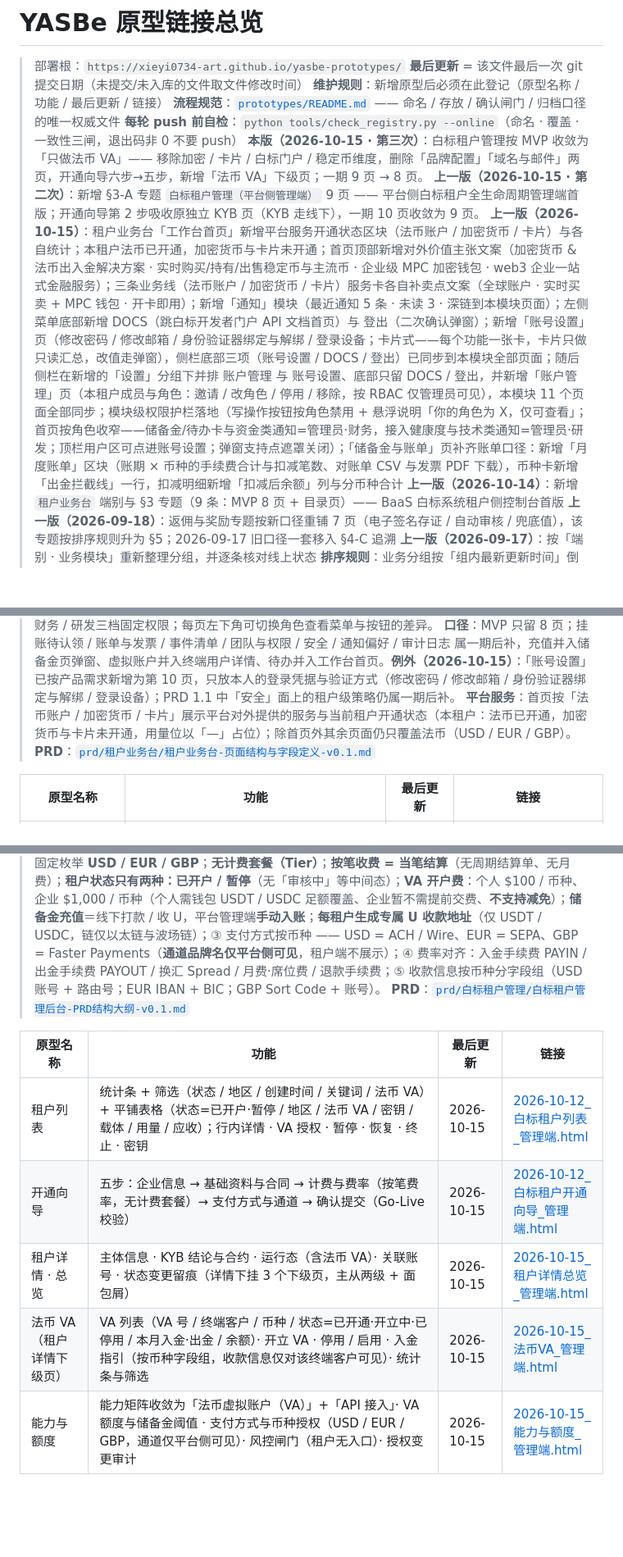
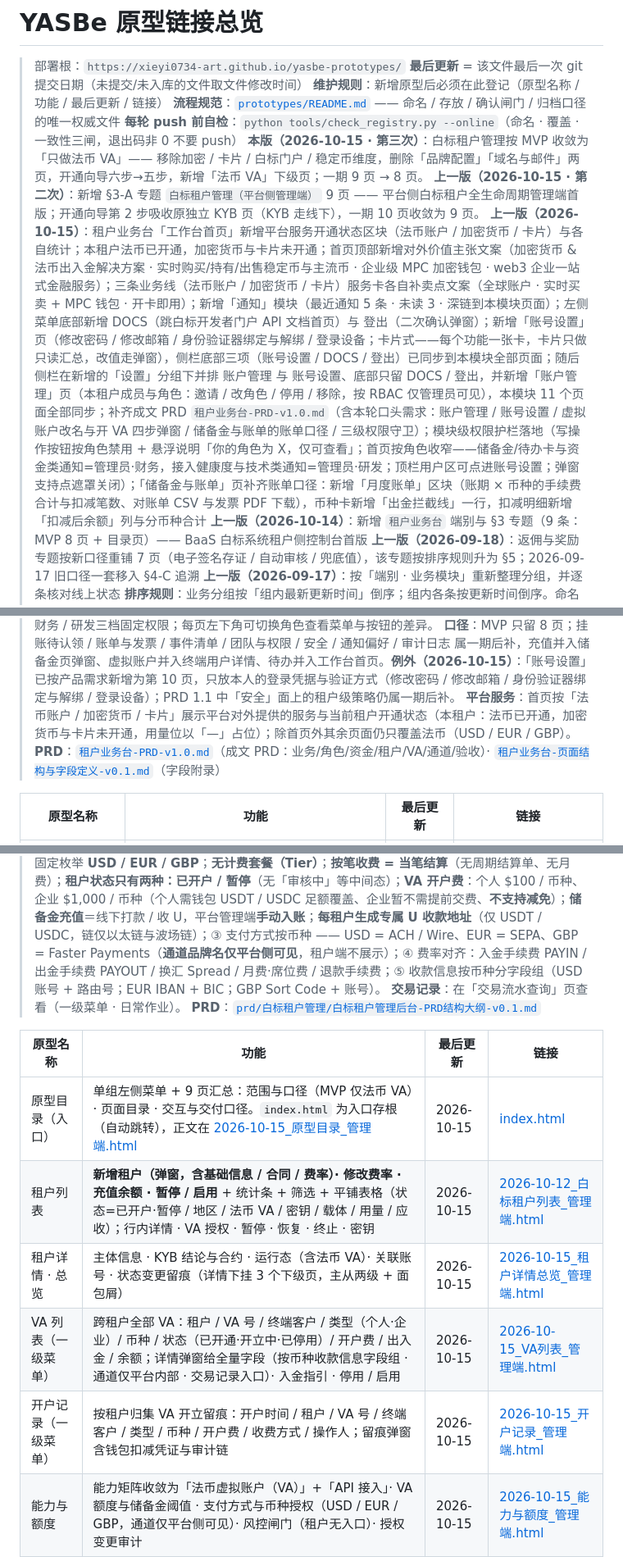
Before and after one commit to xieyi0734-art/yasbe-prototypes, a Markdown page: PROTOTYPE-LINKS.md, 3 parts joined by grey strips. Shown at 82% size. GitHub-like rendering; blank space fills up the shorter version.

Commit message:
租户业务台: 新增成文 PRD v1.0（业务/角色/资金/租户/VA/通道/验收 + Q·R 待确认清单）

```diff
--- a/PROTOTYPE-LINKS.md
+++ b/PROTOTYPE-LINKS.md
@@ -7,7 +7,7 @@
 > **每轮 push 前自检**：`python tools/check_registry.py --online`（命名 · 覆盖 · 一致性三闸，退出码非 0 不要 push）
 > **本版（2026-10-15 · 第三次）**：白标租户管理按 MVP 收敛为「只做法币 VA」—— 移除加密 / 卡片 / 白标门户 / 稳定币维度，删除「品牌配置」「域名与邮件」两页，开通向导六步→五步，新增「法币 VA」下级页；一期 9 页 → 8 页。
 > **上一版（2026-10-15 · 第二次）**：新增 §3-A 专题 `白标租户管理（平台侧管理端）` 9 页 —— 平台侧白标租户全生命周期管理端首版；开通向导第 2 步吸收原独立 KYB 页（KYB 走线下），一期 10 页收敛为 9 页。
-> **上一版（2026-10-15）**：租户业务台「工作台首页」新增平台服务开通状态区块（法币账户 / 加密货币 / 卡片）与各自统计；本租户法币已开通，加密货币与卡片未开通；首页顶部新增对外价值主张文案（加密货币 & 法币出入金解决方案 · 实时购买/持有/出售稳定币与主流币 · 企业级 MPC 加密钱包 · web3 企业一站式金融服务）；三条业务线（法币账户 / 加密货币 / 卡片）服务卡各自补卖点文案（全球账户 · 实时买卖 + MPC 钱包 · 开卡即用）；新增「通知」模块（最近通知 5 条 · 未读 3 · 深链到本模块页面）；左侧菜单底部新增 DOCS（跳白标开发者门户 API 文档首页）与 登出（二次确认弹窗）；新增「账号设置」页（修改密码 / 修改邮箱 / 身份验证器绑定与解绑 / 登录设备；卡片式——每个功能一张卡，卡片只做只读汇总，改值走弹窗），侧栏底部三项（账号设置 / DOCS / 登出）已同步到本模块全部页面；随后侧栏在新增的「设置」分组下并排 账户管理 与 账号设置、底部只留 DOCS / 登出，并新增「账户管理」页（本租户成员与角色：邀请 / 改角色 / 停用 / 移除，按 RBAC 仅管理员可见），本模块 11 个页面全部同步；模块级权限护栏落地（写操作按钮按角色禁用 + 悬浮说明「你的角色为 X，仅可查看」；首页按角色收窄——储备金/待办卡与资金类通知=管理员·财务，接入健康度与技术类通知=管理员·研发；顶栏用户区可点进账号设置；弹窗支持点遮罩关闭）；「储备金与账单」页补齐账单口径：新增「月度账单」区块（账期 × 币种的手续费合计与扣减笔数、对账单 CSV 与发票 PDF 下载），币种卡新增「出金拦截线」一行，扣减明细新增「扣减后余额」列与分币种合计
+> **上一版（2026-10-15）**：租户业务台「工作台首页」新增平台服务开通状态区块（法币账户 / 加密货币 / 卡片）与各自统计；本租户法币已开通，加密货币与卡片未开通；首页顶部新增对外价值主张文案（加密货币 & 法币出入金解决方案 · 实时购买/持有/出售稳定币与主流币 · 企业级 MPC 加密钱包 · web3 企业一站式金融服务）；三条业务线（法币账户 / 加密货币 / 卡片）服务卡各自补卖点文案（全球账户 · 实时买卖 + MPC 钱包 · 开卡即用）；新增「通知」模块（最近通知 5 条 · 未读 3 · 深链到本模块页面）；左侧菜单底部新增 DOCS（跳白标开发者门户 API 文档首页）与 登出（二次确认弹窗）；新增「账号设置」页（修改密码 / 修改邮箱 / 身份验证器绑定与解绑 / 登录设备；卡片式——每个功能一张卡，卡片只做只读汇总，改值走弹窗），侧栏底部三项（账号设置 / DOCS / 登出）已同步到本模块全部页面；随后侧栏在新增的「设置」分组下并排 账户管理 与 账号设置、底部只留 DOCS / 登出，并新增「账户管理」页（本租户成员与角色：邀请 / 改角色 / 停用 / 移除，按 RBAC 仅管理员可见），本模块 11 个页面全部同步；补齐成文 PRD `租户业务台-PRD-v1.0.md`（含本轮口头需求：账户管理 / 账号设置 / 虚拟账户改名与开 VA 四步弹窗 / 储备金与账单的账单口径 / 三级权限守卫）；模块级权限护栏落地（写操作按钮按角色禁用 + 悬浮说明「你的角色为 X，仅可查看」；首页按角色收窄——储备金/待办卡与资金类通知=管理员·财务，接入健康度与技术类通知=管理员·研发；顶栏用户区可点进账号设置；弹窗支持点遮罩关闭）；「储备金与账单」页补齐账单口径：新增「月度账单」区块（账期 × 币种的手续费合计与扣减笔数、对账单 CSV 与发票 PDF 下载），币种卡新增「出金拦截线」一行，扣减明细新增「扣减后余额」列与分币种合计
 > **上一版（2026-10-14）**：新增 `租户业务台` 端别与 §3 专题（9 条：MVP 8 页 + 目录页）—— BaaS 白标系统租户侧控制台首版
 > **上一版（2026-09-18）**：返佣与奖励专题按新口径重铺 7 页（电子签名存证 / 自动审核 / 兜底值），该专题按排序规则升为 §5；2026-09-17 旧口径一套移入 §4-C 追溯
 > **上一版（2026-09-17）**：按「端别 · 业务模块」重新整理分组，并逐条核对线上状态
@@ -63,7 +63,7 @@
 > **角色**：管理员 / 财务 / 研发三档固定权限；每页左下角可切换角色查看菜单与按钮的差异。
 > **口径**：MVP 只留 8 页；挂账待认领 / 账单与发票 / 事件清单 / 团队与权限 / 安全 / 通知偏好 / 审计日志 属一期后补，充值并入储备金页弹窗、虚拟账户并入终端用户详情、待办并入工作台首页。**例外（2026-10-15）**：「账号设置」已按产品需求新增为第 10 页，只放本人的登录凭据与验证方式（修改密码 / 修改邮箱 / 身份验证器绑定与解绑 / 登录设备）；PRD 1.1 中「安全」面上的租户级策略仍属一期后补。
 > **平台服务**：首页按「法币账户 / 加密货币 / 卡片」展示平台对外提供的服务与当前租户开通状态（本租户：法币已开通，加密货币与卡片未开通，用量位以「—」占位）；除首页外其余页面仍只覆盖法币（USD / EUR / GBP）。
-> **PRD**：[`prd/租户业务台/租户业务台-页面结构与字段定义-v0.1.md`](../prd/租户业务台/租户业务台-页面结构与字段定义-v0.1.md)
+> **PRD**：[`租户业务台-PRD-v1.0.md`](../prd/租户业务台/租户业务台-PRD-v1.0.md)（成文 PRD：业务/角色/资金/租户/VA/通道/验收）· [`租户业务台-页面结构与字段定义-v0.1.md`](../prd/租户业务台/租户业务台-页面结构与字段定义-v0.1.md)（字段附录）
 
 | 原型名称 | 功能 | 最后更新 | 链接 |
 |---|---|---|---|
@@ -91,14 +91,16 @@
 > **KYB 口径**：KYB 走**线下审核** —— 平台侧只登记企业基础资料 + 归档合同（合作协议 / Fee Plan / SLA），线上不做材料审核、不发补件回路；合同四要素 = 编号 / 签署日期 / 生效日期 / 结算周期（T+1 · T+7）。
 > **口径变更（2026-10-15）**：① 原独立「KYB 资料与合同」页并入「开通向导」第 2 步（基础资料与合同），「KYB 审核工作台」页删除；② **MVP 收敛为「只做法币 VA」** —— 加密出入金 / 卡片发行 / 白标门户 / 稳定币等维度全部移除，「品牌配置」与「域名与邮件」两页删除（我方不给租户做品牌化界面），开通向导由六步收敛为**五步**；③ 新增「法币 VA」下级页。一期由 10 页收敛为 **8 页**。
 > **与租户端对齐（2026-10-15）**：与「租户业务台」字段口径对齐 —— ① 计费 = <b>外扣模式</b>（每笔出入金实时从租户<b>储备金</b>扣减，fee_payer = 商户承担；储备金 = 预存子账在 MVP 的唯一形态，只出不进、只用于付费）；② 币种固定枚举 <b>USD / EUR / GBP</b>；<b>无计费套餐（Tier）</b>；<b>按笔收费 = 当笔结算</b>（无周期结算单、无月费）；<b>租户状态只有两种：已开户 / 暂停</b>（无「审核中」等中间态）；<b>VA 开户费</b>：个人 $100 / 币种、企业 $1,000 / 币种（个人需钱包 USDT / USDC 足额覆盖、企业暂不需提前交费、<b>不支持减免</b>）；<b>储备金充值</b>＝线下打款 / 收 U，平台管理端<b>手动入账</b>；<b>每租户生成专属 U 收款地址</b>（仅 USDT / USDC，链仅以太链与波场链）；③ 支付方式按币种 —— USD = ACH / Wire、EUR = SEPA、GBP = Faster Payments（<b>通道品牌名仅平台侧可见</b>，租户端不展示）；④ 费率对齐：入金手续费 PAYIN / 出金手续费 PAYOUT / 换汇 Spread / 月费·席位费 / 退款手续费；⑤ 收款信息按币种分字段组（USD 账号 + 路由号；EUR IBAN + BIC；GBP Sort Code + 账号）。
+> **交易记录**：在「交易流水查询」页查看（一级菜单 · 日常作业）。
 > **PRD**：[`prd/白标租户管理/白标租户管理后台-PRD结构大纲-v0.1.md`](../prd/白标租户管理/白标租户管理后台-PRD结构大纲-v0.1.md)
 
 | 原型名称 | 功能 | 最后更新 | 链接 |
 |---|---|---|---|
-| 租户列表 | 统计条 + 筛选（状态 / 地区 / 创建时间 / 关键词 / 法币 VA）+ 平铺表格（状态=已开户·暂停 / 地区 / 法币 VA / 密钥 / 载体 / 用量 / 应收）；行内详情 · VA 授权 · 暂停 · 恢复 · 终止 · 密钥 | 2026-10-15 | [2026-10-12_白标租户列表_管理端.html](https://xieyi0734-art.github.io/yasbe-prototypes/prototypes/白标租户管理/2026-10-12_白标租户列表_管理端.html) |
-| 开通向导 | 五步：企业信息 → 基础资料与合同 → 计费与费率（按笔费率，无计费套餐）→ 支付方式与通道 → 确认提交（Go-Live 校验） | 2026-10-15 | [2026-10-12_白标租户开通向导_管理端.html](https://xieyi0734-art.github.io/yasbe-prototypes/prototypes/白标租户管理/2026-10-12_白标租户开通向导_管理端.html) |
+| 原型目录（入口） | 单组左侧菜单 + 9 页汇总：范围与口径（MVP 仅法币 VA）· 页面目录 · 交互与交付口径。`index.html` 为入口存根（自动跳转），正文在 [2026-10-15_原型目录_管理端.html](https://xieyi0734-art.github.io/yasbe-prototypes/prototypes/白标租户管理/2026-10-15_原型目录_管理端.html) | 2026-10-15 | [index.html](https://xieyi0734-art.github.io/yasbe-prototypes/prototypes/白标租户管理/index.html) |
+| 租户列表 | **新增租户（弹窗，含基础信息 / 合同 / 费率）· 修改费率 · 充值余额 · 暂停 / 启用** + 统计条 + 筛选 + 平铺表格（状态=已开户·暂停 / 地区 / 法币 VA / 密钥 / 载体 / 用量 / 应收）；行内详情 · VA 授权 · 暂停 · 恢复 · 终止 · 密钥 | 2026-10-15 | [2026-10-12_白标租户列表_管理端.html](https://xieyi0734-art.github.io/yasbe-prototypes/prototypes/白标租户管理/2026-10-12_白标租户列表_管理端.html) |
 | 租户详情 · 总览 | 主体信息 · KYB 结论与合约 · 运行态（含法币 VA）· 关联账号 · 状态变更留痕（详情下挂 3 个下级页，主从两级 + 面包屑） | 2026-10-15 | [2026-10-15_租户详情总览_管理端.html](https://xieyi0734-art.github.io/yasbe-prototypes/prototypes/白标租户管理/2026-10-15_租户详情总览_管理端.html) |
-| 法币 VA（租户详情下级页） | VA 列表（VA 号 / 终端客户 / 币种 / 状态=已开通·开立中·已停用 / 本月入金·出金 / 余额）· 开立 VA · 停用 / 启用 · 入金指引（按币种字段组，收款信息仅对该终端客户可见）· 统计条与筛选 | 2026-10-15 | [2026-10-15_法币VA_管理端.html](https://xieyi0734-art.github.io/yasbe-prototypes/prototypes/白标租户管理/2026-10-15_法币VA_管理端.html) |
+| VA 列表（一级菜单） | 跨租户全部 VA：租户 / VA 号 / 终端客户 / 类型（个人·企业）/ 币种 / 状态（已开通·开立中·已停用）/ 开户费 / 出入金 / 余额；详情弹窗给全量字段（按币种收款信息字段组 · 通道仅平台内部 · 交易记录入口）· 入金指引 · 停用 / 启用 | 2026-10-15 | [2026-10-15_VA列表_管理端.html](https://xieyi0734-art.github.io/yasbe-prototypes/prototypes/白标租户管理/2026-10-15_VA列表_管理端.html) |
+| 开户记录（一级菜单） | 按租户归集 VA 开立留痕：开户时间 / 租户 / VA 号 / 终端客户 / 类型 / 币种 / 开户费 / 收费方式 / 操作人；留痕弹窗含钱包扣减凭证与审计链 | 2026-10-15 | [2026-10-15_开户记录_管理端.html](https://xieyi0734-art.github.io/yasbe-prototypes/prototypes/白标租户管理/2026-10-15_开户记录_管理端.html) |
 | 能力与额度 | 能力矩阵收敛为「法币虚拟账户（VA）」+「API 接入」· VA 额度与储备金阈值 · 支付方式与币种授权（USD / EUR / GBP，通道仅平台侧可见）· 风控闸门（租户无入口）· 授权变更审计 | 2026-10-15 | [2026-10-15_能力与额度_管理端.html](https://xieyi0734-art.github.io/yasbe-prototypes/prototypes/白标租户管理/2026-10-15_能力与额度_管理端.html) |
 | 费率与计费 | **租户费用设置**（按笔手续费 + VA 开户费 个人 $100 / 企业 $1,000 每币种 + 个别客户减免）· 按笔费率卡（入金手续费 PAYIN / 出金手续费 PAYOUT / 换汇 Spread / 退款手续费）· 租户 Override（授权区间内）· 优先级继承 · 价格快照 · Fee Ledger（用户本金与手续费分离 + 扣后储备金余额）· 费用明细查询 | 2026-10-15 | [2026-10-15_费率与计费_管理端.html](https://xieyi0734-art.github.io/yasbe-prototypes/prototypes/白标租户管理/2026-10-15_费率与计费_管理端.html) |
 | 结算与对账 | 当笔结算（按笔收费）· 计费口径（外扣）· 储备金（最低 / 预警线）· 扣费流水与对账导出 · 争议挂账冻结 · 储备金不足转暂停（不自动终止） | 2026-10-15 | [2026-10-15_结算与对账_管理端.html](https://xieyi0734-art.github.io/yasbe-prototypes/prototypes/白标租户管理/2026-10-15_结算与对账_管理端.html) |
```
Also changed, not shown: other parts of PROTOTYPE-LINKS.md (+2 -1 lines), prd/租户业务台/租户业务台-PRD-v1.0.md (added, +418 -0 lines).
